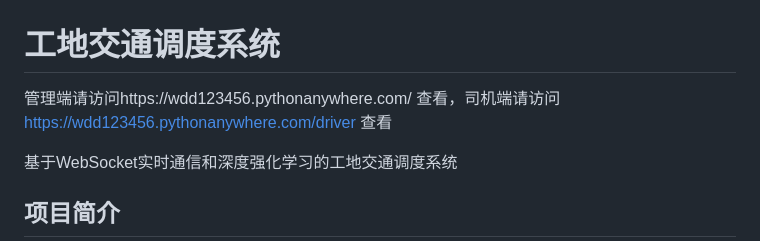
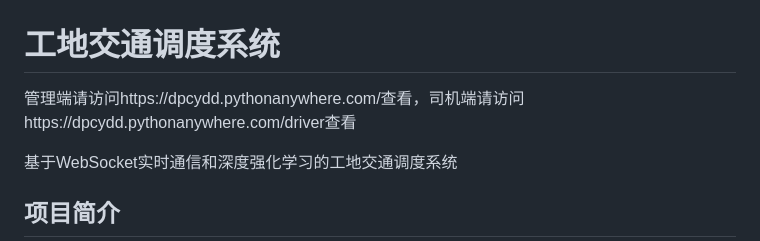
Before and after one commit to Ximutiannuo/DDmaps-railway, a Markdown page: README.md, the part around the change. Rendered like a GitHub page.

```diff
--- a/README.md
+++ b/README.md
@@ -1,5 +1,5 @@
 # 工地交通调度系统
-管理端请访问https://wdd123456.pythonanywhere.com/ 查看，司机端请访问 https://wdd123456.pythonanywhere.com/driver 查看
+管理端请访问https://dpcydd.pythonanywhere.com/查看，司机端请访问https://dpcydd.pythonanywhere.com/driver查看
 
 基于WebSocket实时通信和深度强化学习的工地交通调度系统
 
```
